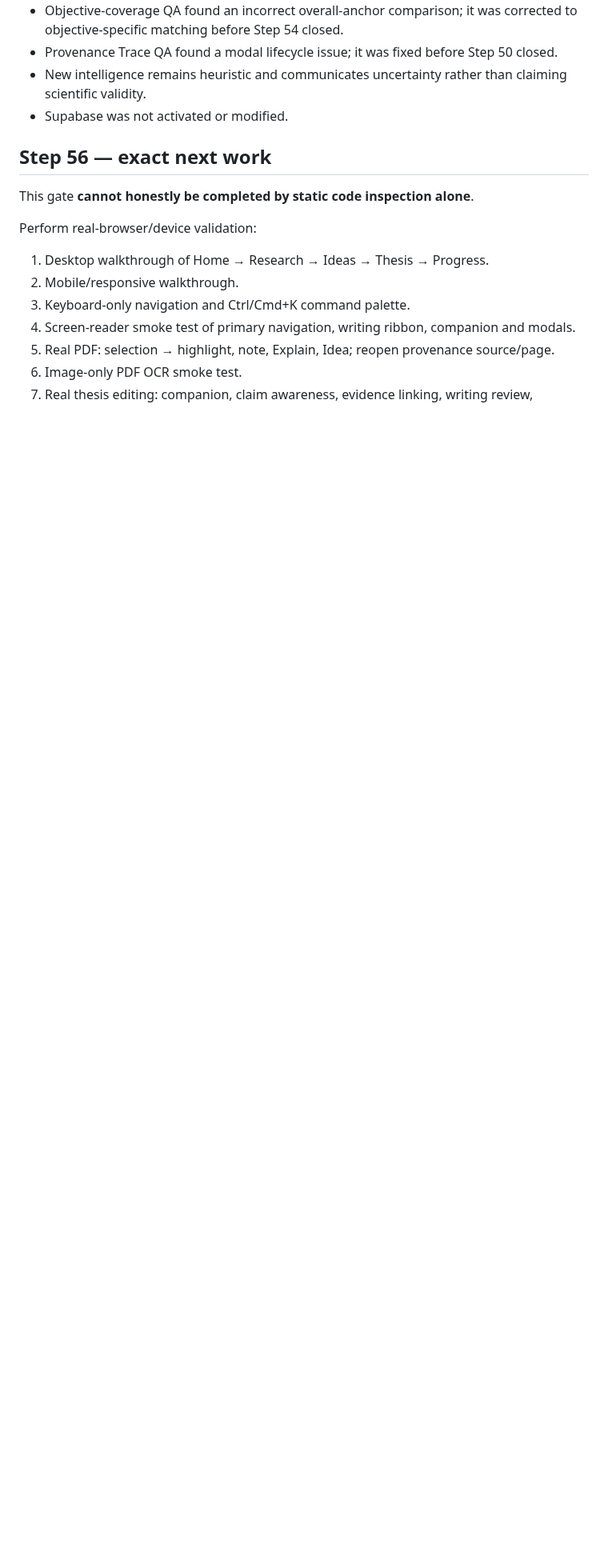
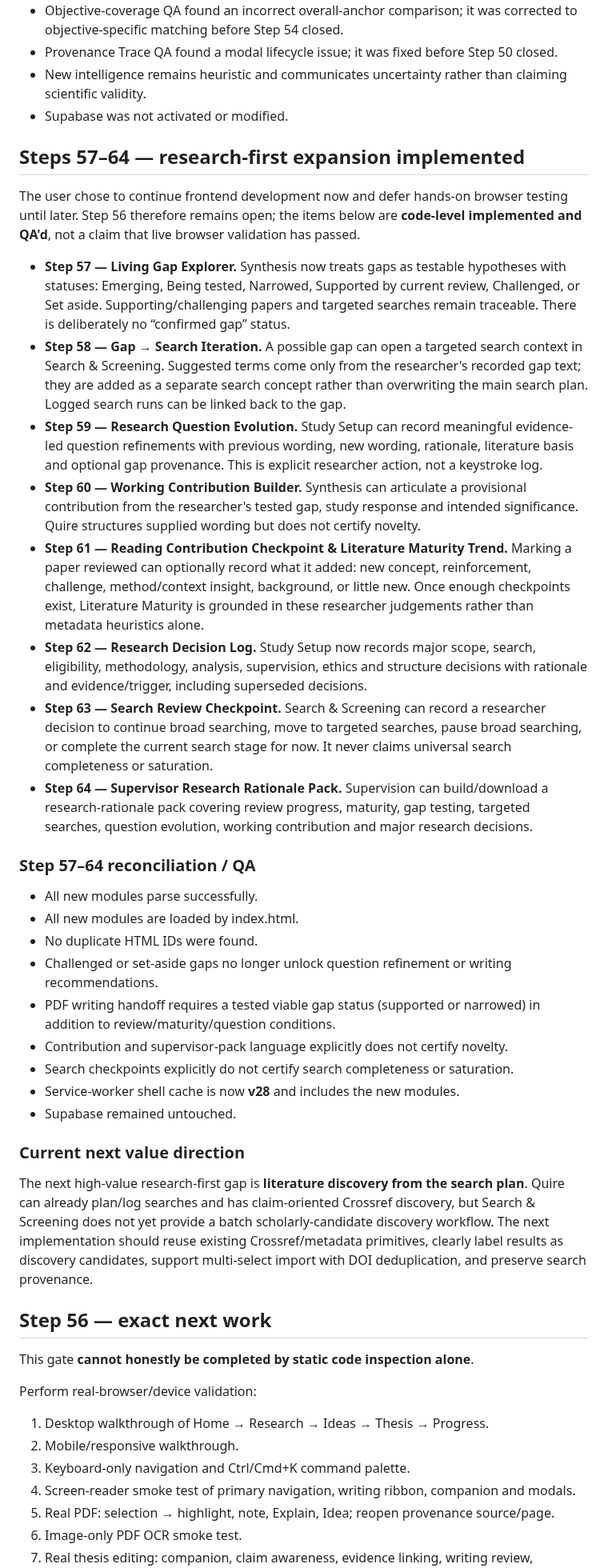
Before and after one commit to jasonfenech118-ctrl/quire, a Markdown page: docs/CONTINUE_HERE.md, the part around the change. Shown at 80% size. Rendered like a GitHub page; blank space fills up the shorter version.

Commit message:
Document Steps 57 to 64 and next research roadmap

```diff
--- a/docs/CONTINUE_HERE.md
+++ b/docs/CONTINUE_HERE.md
@@ -142,6 +142,37 @@ Research journey: **Discover → Understand → Organise → Write → Review**
 - New intelligence remains heuristic and communicates uncertainty rather than claiming scientific validity.
 - Supabase was not activated or modified.
 
+## Steps 57–64 — research-first expansion implemented
+
+The user chose to continue frontend development now and defer hands-on browser testing until later. Step 56 therefore remains open; the items below are **code-level implemented and QA'd**, not a claim that live browser validation has passed.
+
+- **Step 57 — Living Gap Explorer.** Synthesis now treats gaps as testable hypotheses with statuses: Emerging, Being tested, Narrowed, Supported by current review, Challenged, or Set aside. Supporting/challenging papers and targeted searches remain traceable. There is deliberately no “confirmed gap” status.
+- **Step 58 — Gap → Search Iteration.** A possible gap can open a targeted search context in Search & Screening. Suggested terms come only from the researcher's recorded gap text; they are added as a separate search concept rather than overwriting the main search plan. Logged search runs can be linked back to the gap.
+- **Step 59 — Research Question Evolution.** Study Setup can record meaningful evidence-led question refinements with previous wording, new wording, rationale, literature basis and optional gap provenance. This is explicit researcher action, not a keystroke log.
+- **Step 60 — Working Contribution Builder.** Synthesis can articulate a provisional contribution from the researcher's tested gap, study response and intended significance. Quire structures supplied wording but does not certify novelty.
+- **Step 61 — Reading Contribution Checkpoint & Literature Maturity Trend.** Marking a paper reviewed can optionally record what it added: new concept, reinforcement, challenge, method/context insight, background, or little new. Once enough checkpoints exist, Literature Maturity is grounded in these researcher judgements rather than metadata heuristics alone.
+- **Step 62 — Research Decision Log.** Study Setup now records major scope, search, eligibility, methodology, analysis, supervision, ethics and structure decisions with rationale and evidence/trigger, including superseded decisions.
+- **Step 63 — Search Review Checkpoint.** Search & Screening can record a researcher decision to continue broad searching, move to targeted searches, pause broad searching, or complete the current search stage for now. It never claims universal search completeness or saturation.
+- **Step 64 — Supervisor Research Rationale Pack.** Supervision can build/download a research-rationale pack covering review progress, maturity, gap testing, targeted searches, question evolution, working contribution and major research decisions.
+
+### Step 57–64 reconciliation / QA
+
+- All new modules parse successfully.
+- All new modules are loaded by index.html.
+- No duplicate HTML IDs were found.
+- Challenged or set-aside gaps no longer unlock question refinement or writing recommendations.
+- PDF writing handoff requires a tested viable gap status (supported or narrowed) in addition to review/maturity/question conditions.
+- Contribution and supervisor-pack language explicitly does not certify novelty.
+- Search checkpoints explicitly do not certify search completeness or saturation.
+- Service-worker shell cache is now **v28** and includes the new modules.
+- Supabase remained untouched.
+
+### Current next value direction
+
+The next high-value research-first gap is **literature discovery from the search plan**. Quire can already plan/log searches and has claim-oriented Crossref discovery, but Search & Screening does not yet provide a batch scholarly-candidate discovery workflow. The next implementation should reuse existing Crossref/metadata primitives, clearly label results as discovery candidates, support multi-select import with DOI deduplication, and preserve search provenance.
+
+
+
 ## Step 56 — exact next work
 
 This gate **cannot honestly be completed by static code inspection alone**.
```
